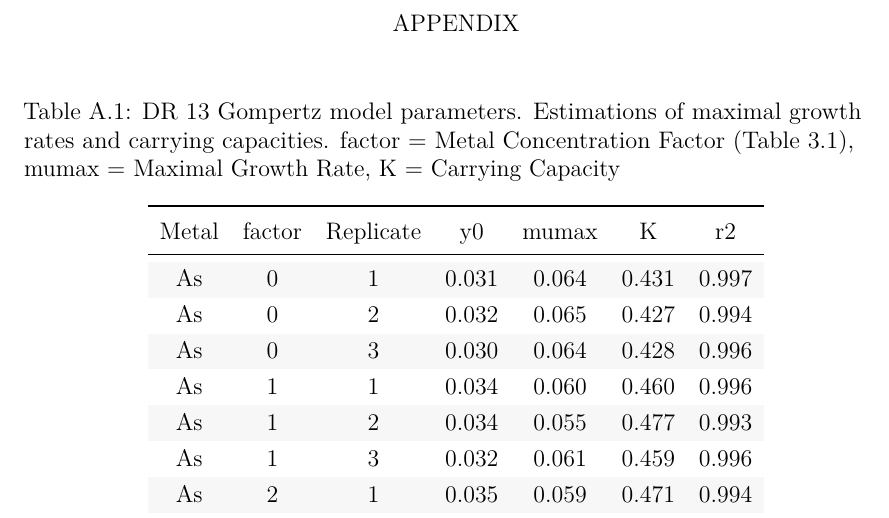
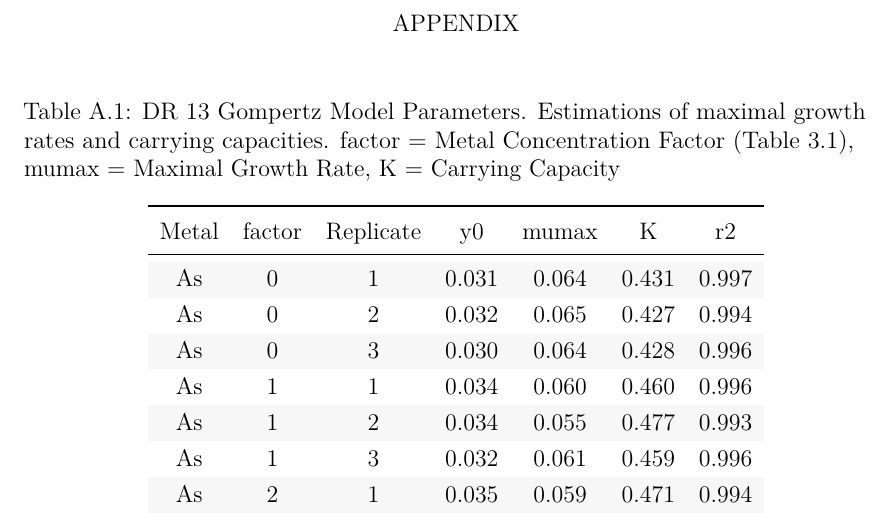
Before and after one commit to ashley-williams/Thesis, a LaTeX thesis (index/_book/thesis1.tex): part of page 50 of 118, cut so that both start at the same text. Compiled offline with pdfLaTeX.

Commit message:
fixing stuff

```diff
--- a/index/_book/thesis1.tex
+++ b/index/_book/thesis1.tex
@@ -870,7 +871,7 @@ Zwietering, M.H., Jongenburger, I., Rombouts, F.M., and van 't Riet, K. (1990).
 \renewcommand{\thetable}{A.\arabic{table}}
 \setcounter{table}{0}
 \begin{longtable}{ccccccc}
-\caption[DR 13 Gompertz Model Parameters.]{\label{tab:dr13}DR 13 Gompertz model parameters. Estimations of maximal growth rates and carrying capacities. factor = Metal Concentration Factor (Table 3.1), mumax = Maximal Growth Rate, K = Carrying Capacity}\\
+\caption[DR 13 Gompertz Model Parameters.]{\label{tab:dr13}DR 13 Gompertz Model Parameters. Estimations of maximal growth rates and carrying capacities. factor = Metal Concentration Factor (Table 3.1), mumax = Maximal Growth Rate, K = Carrying Capacity}\\
 \toprule
 \multicolumn{1}{c}{Metal} & \multicolumn{1}{c}{factor} & \multicolumn{1}{c}{Replicate} & \multicolumn{1}{c}{y0} & \multicolumn{1}{c}{mumax} & \multicolumn{1}{c}{K} & \multicolumn{1}{c}{r2}\\
 \midrule
```
Also changed, not shown: index/_book/thesis1.tex (1 more changed lines).
